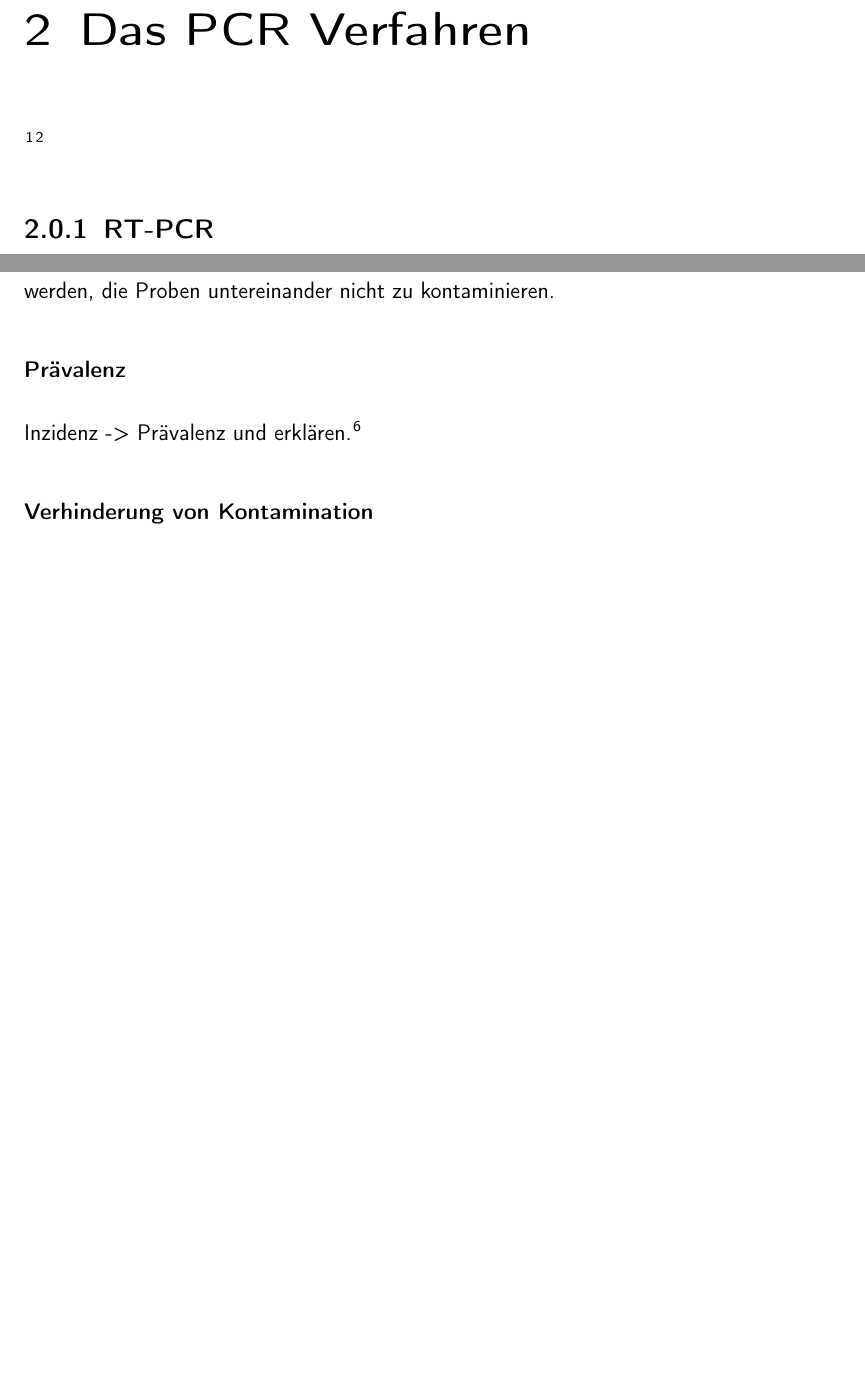
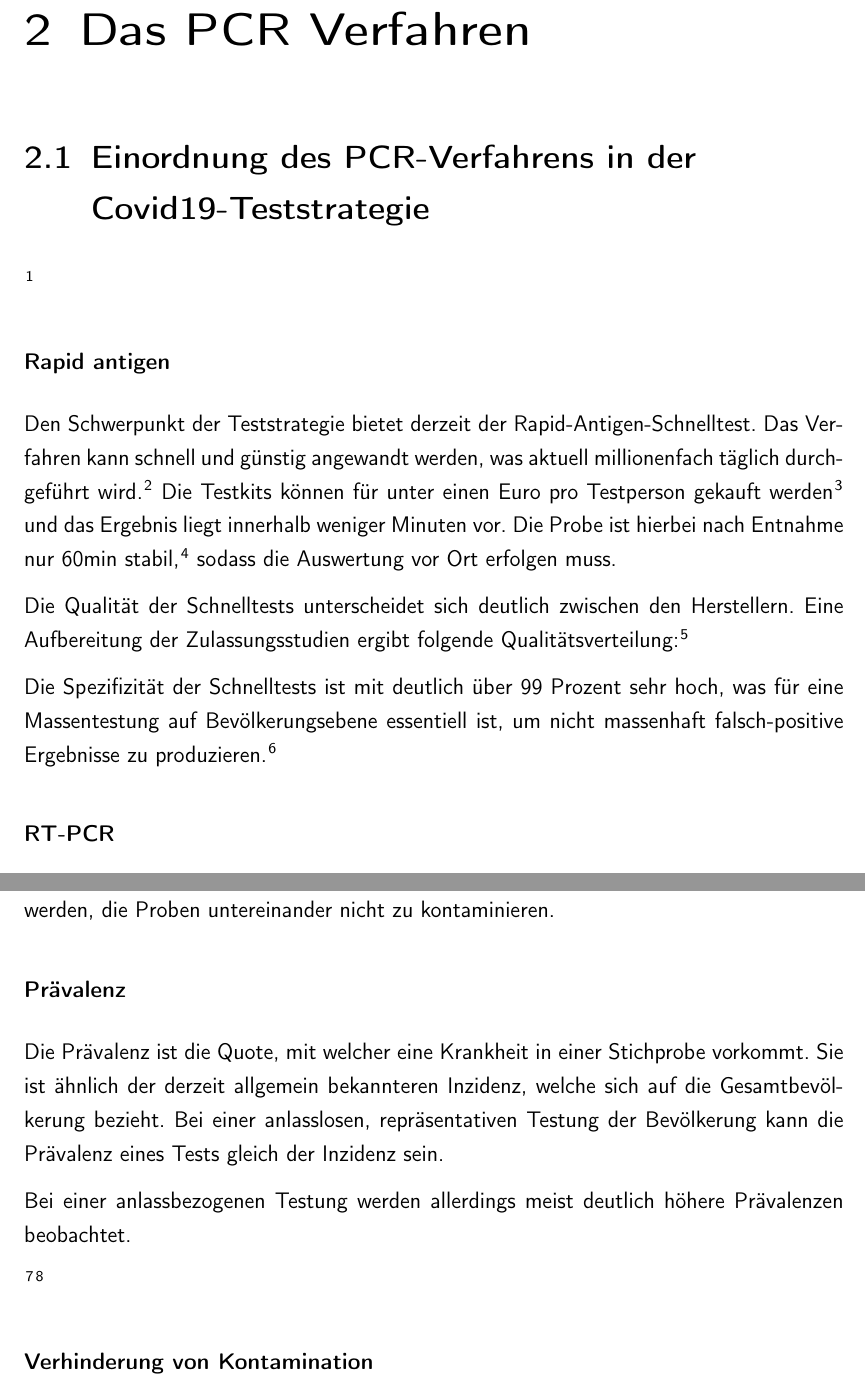
Before and after one commit to SR-71x2/FPA1, a LaTeX document (LaTeX/master.tex, which reads LaTeX/C2_PCR.tex): two parts of pages 8 and 9 of 17 before the commit and two parts of pages 8 and 10 of 19 after it, joined at a grey line, cut so that both start at the same text, the shorter picture padded with empty space. Compiled offline with pdfLaTeX.

Commit message:
Prävalenz und Schnelltest geschrieben.

```diff
--- a/LaTeX/C2_PCR.tex
+++ b/LaTeX/C2_PCR.tex
@@ -1,9 +1,21 @@
 % !TEX root =  master.tex
 \chapter{Das PCR Verfahren}
+\section{Einordnung des PCR-Verfahrens in der Covid19-Teststrategie}
+\footnote{https://factly.in/explainer-what-are-the-different-types-of-tests-being-used-in-india-for-covid-19-detection/  https://www.youtube.com/watch?v=FJFXYDP8N7M}
+\subsubsection{Rapid antigen}
+Den Schwerpunkt der Teststrategie bietet derzeit der Rapid-Antigen-Schnelltest.
+Das Verfahren kann schnell und günstig angewandt werden, was aktuell millionenfach täglich durchgeführt wird.\footnote{Quelle tägliche Kosten Test}
+Die Testkits können für unter einen Euro pro Testperson gekauft werden\footnote{Kaufpreis Schnelltests}
+und das Ergebnis liegt innerhalb weniger Minuten vor.
+Die Probe ist hierbei nach Entnahme nur 60min stabil,\footnote{Quelle Schnelltest nur 60min stabil}
+sodass die Auswertung vor Ort erfolgen muss.
 
-\footnote{https://www.youtube.com/watch?v=FJFXYDP8N7M}
-\footnote{https://factly.in/explainer-what-are-the-different-types-of-tests-being-used-in-india-for-covid-19-detection/}
-\subsection{RT-PCR}
+Die Qualität der Schnelltests unterscheidet sich deutlich zwischen den Herstellern.
+Eine Aufbereitung der Zulassungsstudien ergibt folgende Qualitätsverteilung:\footnote{Zerforschung / Schnelltesttest}
+
+Die Spezifizität der Schnelltests ist mit deutlich über 99 Prozent sehr hoch, was für eine Massentestung auf Bevölkerungsebene essentiell ist, um nicht massenhaft falsch-positive Ergebnisse zu produzieren.\footnote{Quelle Bayessches Theorem}
+
+\subsubsection{RT-PCR}
 Durch Flüssigkeit werden Proteine und Fette gelöst / nur RNA bleibt übrig
 4-5 Stunden bis ergebnis
 90 proben können Zeitgleich getestet werden
@@ -43,7 +49,13 @@ Die Proben müssen zudem ausreichend umfangreich sein, um genug Substanz für me
 Beim Pooling des ersten Durchlaufs muss darauf geachtet werden, die Proben untereinander nicht zu kontaminieren.
 
 \subsubsection{Prävalenz}
-Inzidenz -> Prävalenz und erklären.
+Die Prävalenz ist die Quote, mit welcher eine Krankheit in einer Stichprobe vorkommt.
+Sie ist ähnlich der derzeit allgemein bekannteren Inzidenz, welche sich auf die Gesamtbevölkerung bezieht.
+Bei einer anlasslosen, repräsentativen Testung der Bevölkerung kann die Prävalenz eines Tests gleich der Inzidenz sein.
+
+Bei einer anlassbezogenen Testung werden allerdings meist deutlich höhere Prävalenzen beobachtet.
+
+\footnote{Leon Gordis S37}
 \footnote{Beispiel Zeitungsbericht 70 Prozent Prävalenz}
 
 
```
Also changed, not shown: LaTeX/master.pdf, LaTeX/C2_PCR.tex (12 more changed lines).
